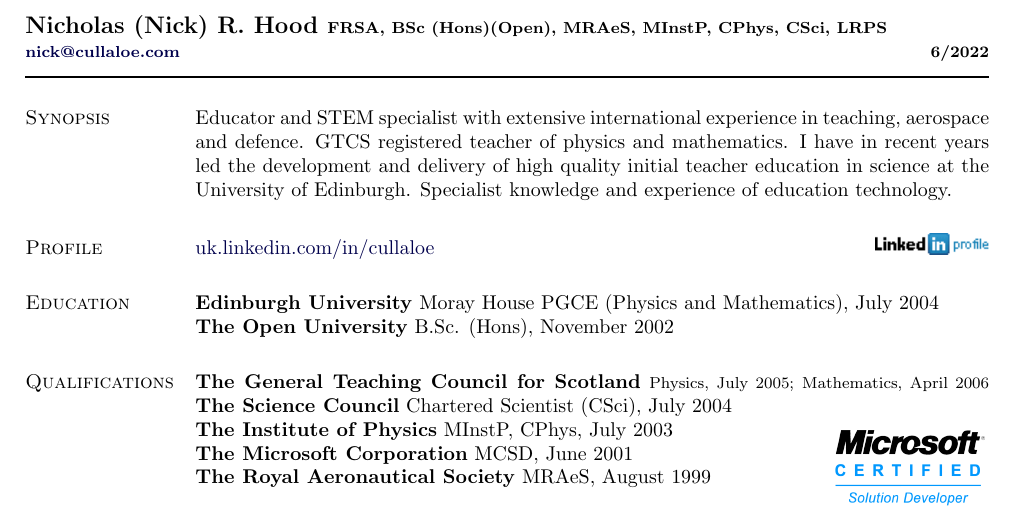
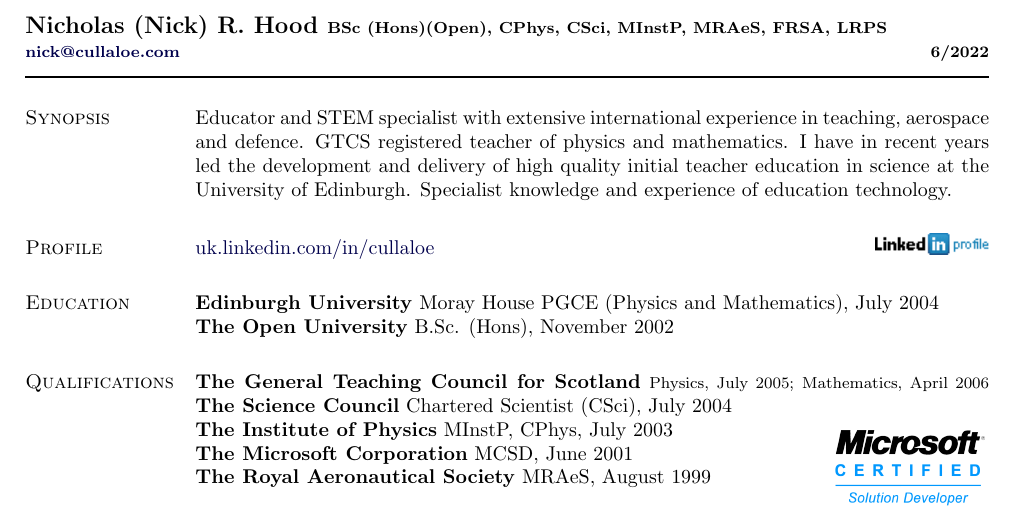
Before and after one commit to NixImagery/CV, a LaTeX CV (cv.tex): part of page 1 of 3, cut so that both start at the same text. Compiled offline with pdfLaTeX.

Commit message:
Post-nominals corrected ordering

```diff
--- a/cv.tex
+++ b/cv.tex
@@ -81,7 +81,7 @@
 %%%%%%%%%%%%%%%%%%%%%%%%% Begin CV Document %%%%%%%%%%%%%%%%%%%%%%%%%%%%
 
 \begin{document}
-\makeheading{Nicholas (Nick) R. Hood {\footnotesize FRSA, BSc (Hons)(Open), MRAeS, MInstP, CPhys, CSci, LRPS \\ \href{mailto:nick@cullaloe.com}{nick@cullaloe.com} \hfill \the\month/\the\year}}
+\makeheading{Nicholas (Nick) R. Hood {\footnotesize BSc (Hons)(Open), CPhys, CSci, MInstP, MRAeS, FRSA, LRPS \\ \href{mailto:nick@cullaloe.com}{nick@cullaloe.com} \hfill \the\month/\the\year}}
 
 % = = = = = = = = = = = = = = =
 \section{Synopsis}
```
Also changed, not shown: cv-anon.pdf (deleted), cv.pdf.
